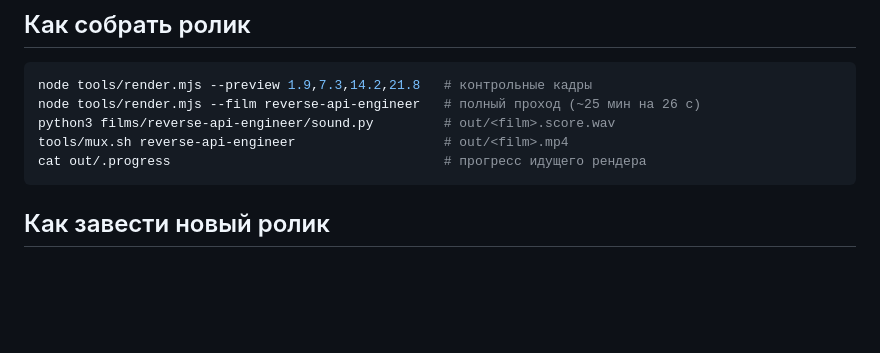
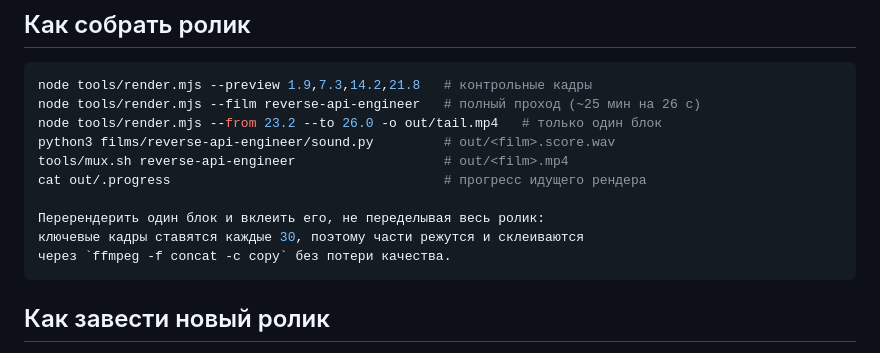
Before and after one commit to gilani61-sketch/Dzhfrv, a Markdown page: README.md, the part around the change. GitHub-like rendering; blank space fills up the shorter version.

Commit message:
Document rendering a single beat and splicing it back
Co-Authored-By: Claude Opus 5 <noreply@anthropic.com>
Claude-Session: https://claude.ai/code/session_01BB8QTNCSf5rui69x8FGwpV

````diff
--- a/README.md
+++ b/README.md
@@ -89,9 +89,14 @@ python3 films/<имя>/sound.py                       # подмешает го
 ```bash
 node tools/render.mjs --preview 1.9,7.3,14.2,21.8   # контрольные кадры
 node tools/render.mjs --film reverse-api-engineer   # полный проход (~25 мин на 26 с)
+node tools/render.mjs --from 23.2 --to 26.0 -o out/tail.mp4   # только один блок
 python3 films/reverse-api-engineer/sound.py         # out/<film>.score.wav
 tools/mux.sh reverse-api-engineer                   # out/<film>.mp4
 cat out/.progress                                   # прогресс идущего рендера
+
+Перерендерить один блок и вклеить его, не переделывая весь ролик:
+ключевые кадры ставятся каждые 30, поэтому части режутся и склеиваются
+через `ffmpeg -f concat -c copy` без потери качества.
 ```
 
 ## Как завести новый ролик
````
